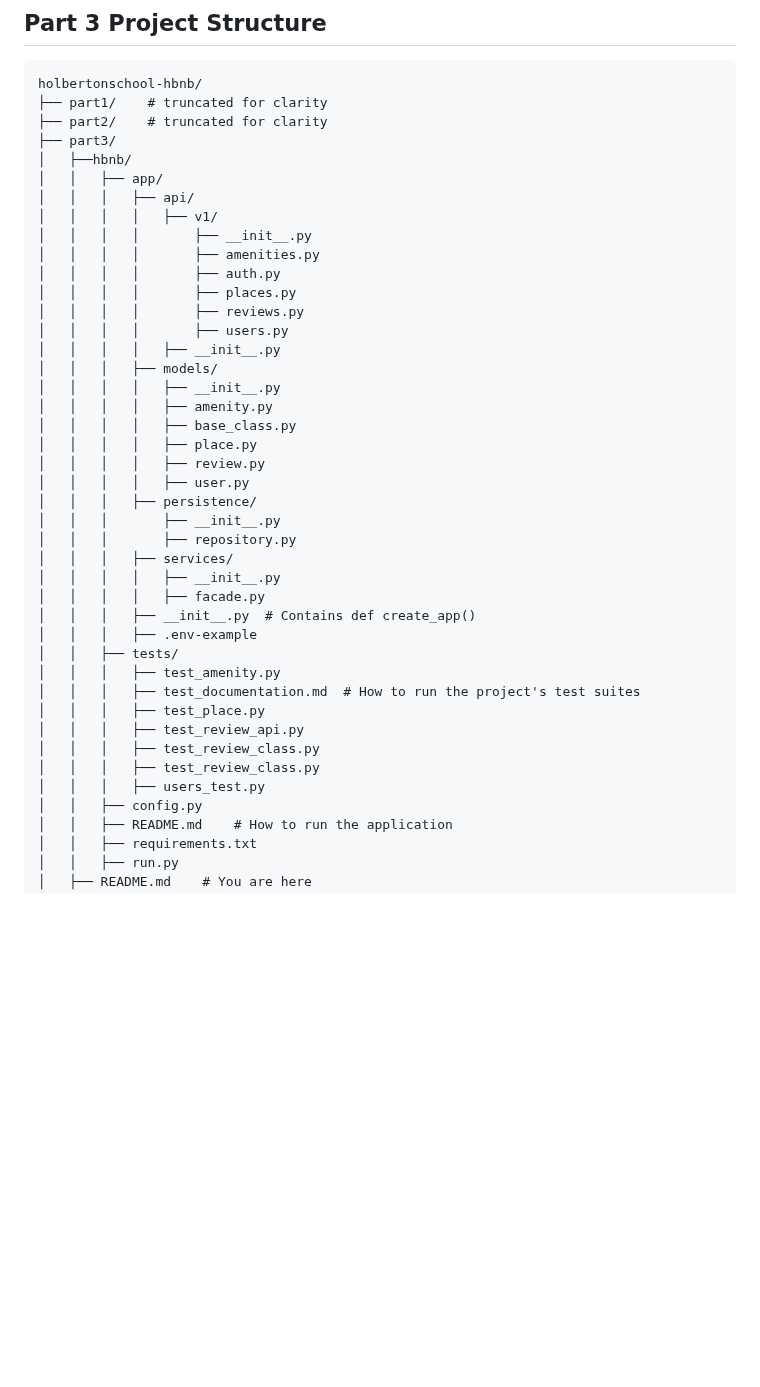
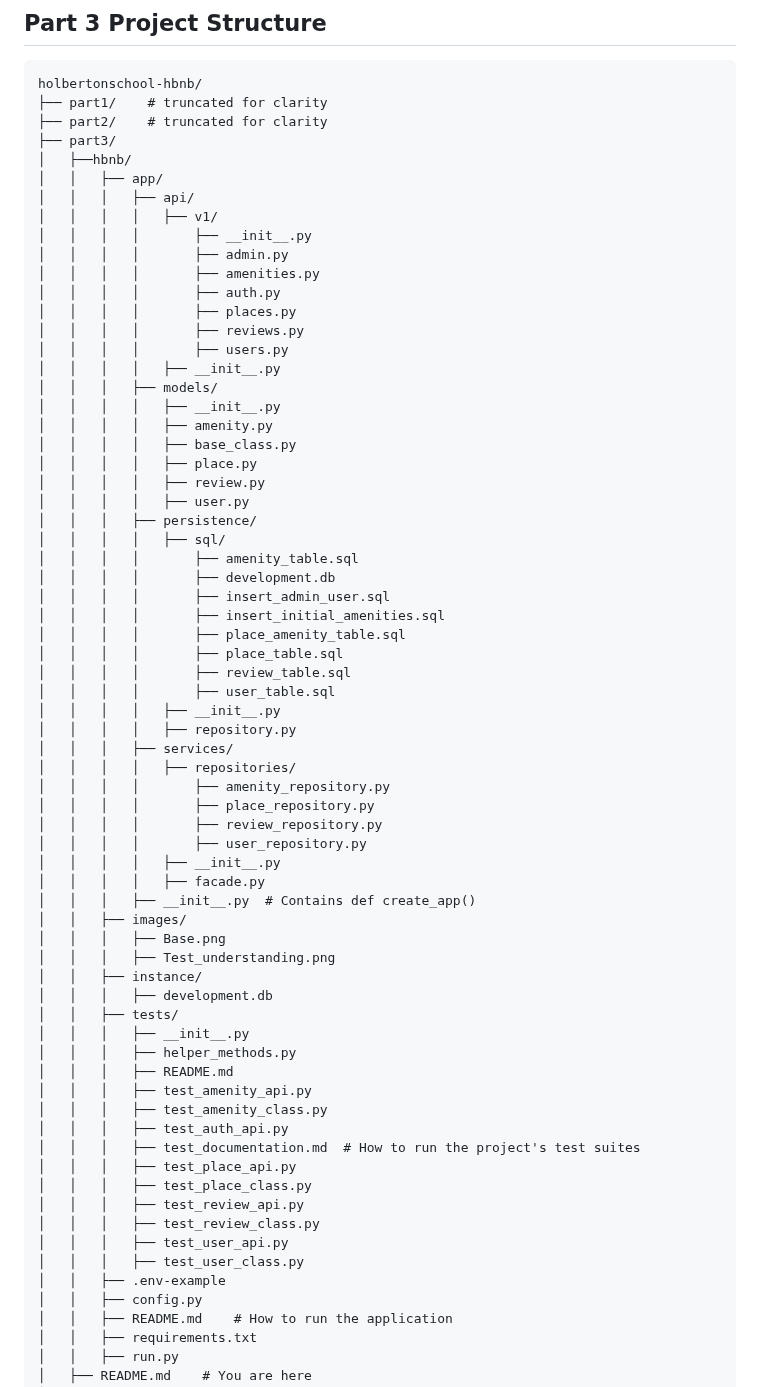
Before and after one commit to kayrbee/holbertonschool-hbnb, a Markdown page: part3/README.md, the part around the change. Drawn GitHub-style; blank space fills up the shorter version.

Commit message:
edit strucure of readme

```diff
--- a/part3/README.md
+++ b/part3/README.md
@@ -19,6 +19,7 @@ holbertonschool-hbnb/
 │   │   │   ├── api/
 │   │   │   │   ├── v1/
 │   │   │   │       ├── __init__.py
+│   │   │   │       ├── admin.py
 │   │   │   │       ├── amenities.py
 │   │   │   │       ├── auth.py
 │   │   │   │       ├── places.py
@@ -33,21 +34,46 @@ holbertonschool-hbnb/
 │   │   │   │   ├── review.py
 │   │   │   │   ├── user.py
 │   │   │   ├── persistence/
-│   │   │       ├── __init__.py
-│   │   │       ├── repository.py
+│   │   │   │   ├── sql/
+│   │   │   │       ├── amenity_table.sql
+│   │   │   │       ├── development.db
+│   │   │   │       ├── insert_admin_user.sql
+│   │   │   │       ├── insert_initial_amenities.sql
+│   │   │   │       ├── place_amenity_table.sql
+│   │   │   │       ├── place_table.sql
+│   │   │   │       ├── review_table.sql
+│   │   │   │       ├── user_table.sql
+│   │   │   │   ├── __init__.py
+│   │   │   │   ├── repository.py
 │   │   │   ├── services/
+│   │   │   │   ├── repositories/
+│   │   │   │       ├── amenity_repository.py
+│   │   │   │       ├── place_repository.py
+│   │   │   │       ├── review_repository.py
+│   │   │   │       ├── user_repository.py
 │   │   │   │   ├── __init__.py
 │   │   │   │   ├── facade.py
 │   │   │   ├── __init__.py  # Contains def create_app()
-│   │   │   ├── .env-example
+│   │   ├── images/
+│   │   │   ├── Base.png
+│   │   │   ├── Test_understanding.png
+│   │   ├── instance/
+│   │   │   ├── development.db
 │   │   ├── tests/
-│   │   │   ├── test_amenity.py
+│   │   │   ├── __init__.py
+│   │   │   ├── helper_methods.py
+│   │   │   ├── README.md
+│   │   │   ├── test_amenity_api.py
+│   │   │   ├── test_amenity_class.py
+│   │   │   ├── test_auth_api.py
 │   │   │   ├── test_documentation.md  # How to run the project's test suites
-│   │   │   ├── test_place.py
+│   │   │   ├── test_place_api.py
+│   │   │   ├── test_place_class.py
 │   │   │   ├── test_review_api.py
 │   │   │   ├── test_review_class.py
-│   │   │   ├── test_review_class.py
-│   │   │   ├── users_test.py
+│   │   │   ├── test_user_api.py
+│   │   │   ├── test_user_class.py
+│   │   ├── .env-example
 │   │   ├── config.py
 │   │   ├── README.md    # How to run the application
 │   │   ├── requirements.txt
```
